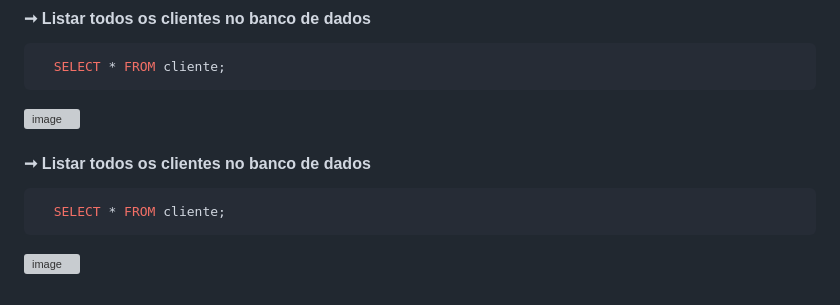
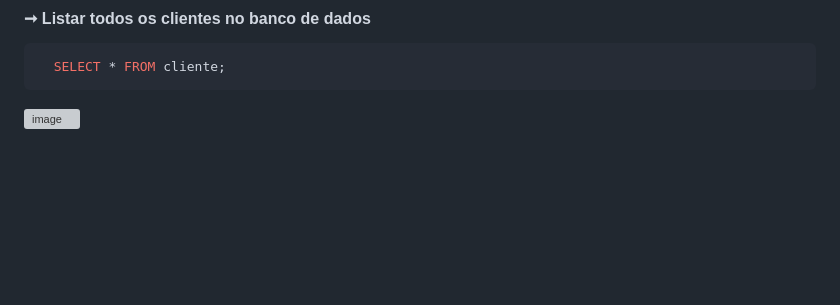
Before and after one commit to Livaria/Vale-dos-Livros, a Markdown page: README.md, the part around the change printed below. Drawn GitHub-style; blank space fills up the shorter version; grey boxes are pictures that could not be loaded.

````diff
--- a/README.md
+++ b/README.md
@@ -226,10 +235,3 @@ Para fnalizar, iremos realizar dez consultas no banco de dados.
   SELECT * FROM cliente;
 ```
 ![image](https://github.com/Livaria/Vale-dos-Livros/assets/145984011/89d07771-6d5d-4804-bf42-3a38abc380f4)
-
-####  ➞ Listar todos os clientes no banco de dados
-
-```Sql
-  SELECT * FROM cliente;
-```
-![image](https://github.com/Livaria/Vale-dos-Livros/assets/145984011/89d07771-6d5d-4804-bf42-3a38abc380f4)
````
Also changed, not shown: other parts of README.md (+10 -1 lines).
